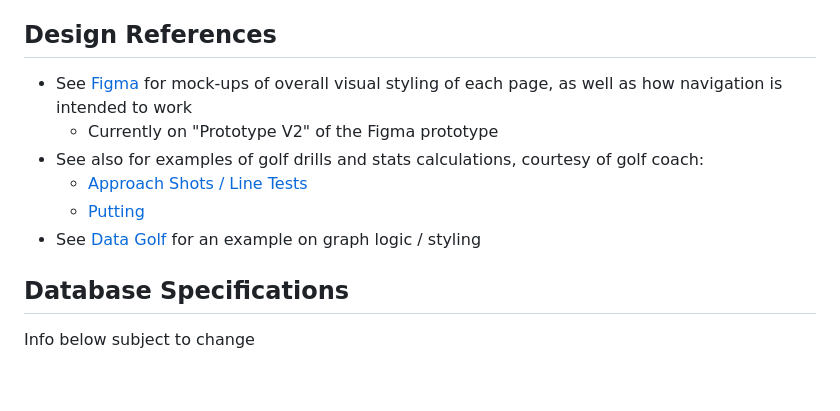
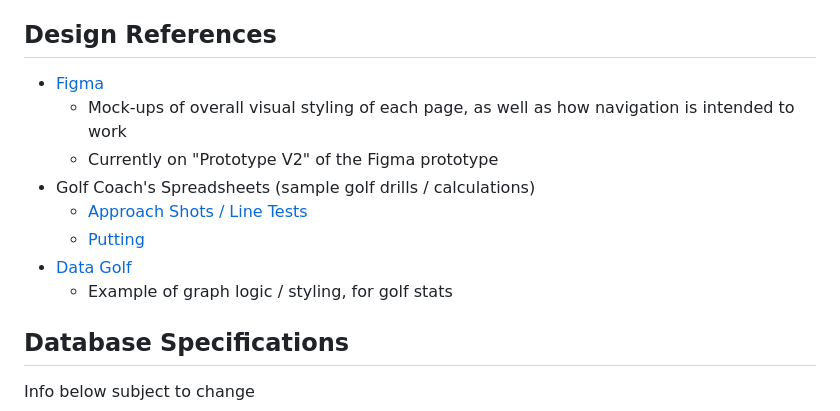
Before and after one commit to Golf-Drill-Challenge-App/Golf-App, a Markdown page: README.md, the part around the change. Drawn GitHub-style; blank space fills up the shorter version.

Commit message:
formatting

```diff
--- a/README.md
+++ b/README.md
@@ -14,12 +14,14 @@ See [package.json](package.json) for more details on libraries used
 
 ## Design References
 
-- See [Figma](https://www.figma.com/file/8fP7vgmQ9kNhYeyFIS5guP/OSU-Golf-App-Prototype?type=design&node-id=1840%3A1676&mode=design&t=vQ8CIjrhrU7uoO9z-1) for mock-ups of overall visual styling of each page, as well as how navigation is intended to work
+- [Figma](https://www.figma.com/file/8fP7vgmQ9kNhYeyFIS5guP/OSU-Golf-App-Prototype?type=design&node-id=1840%3A1676&mode=design&t=vQ8CIjrhrU7uoO9z-1)
+  - Mock-ups of overall visual styling of each page, as well as how navigation is intended to work
   - Currently on "Prototype V2" of the Figma prototype
-- See also for examples of golf drills and stats calculations, courtesy of golf coach:
+- Golf Coach's Spreadsheets (sample golf drills / calculations)
   - [Approach Shots / Line Tests](https://docs.google.com/spreadsheets/d/1ZufXjRCTzbIqJln_fJ5NDvNo0ahHIM-bkv9ZB8a6Drw/edit#gid=259638677)
   - [Putting](https://docs.google.com/spreadsheets/d/12gnHaMyzP0eGAi3MGVBYaG5obCJ0xri9d0RiqiWKfuA/edit#gid=865463318)
-- See [Data Golf](https://datagolf.com/player-profiles?dg_id=18841) for an example on graph logic / styling
+- [Data Golf](https://datagolf.com/player-profiles?dg_id=18841)
+  - Example of graph logic / styling, for golf stats
 
 ## Database Specifications
 
```
